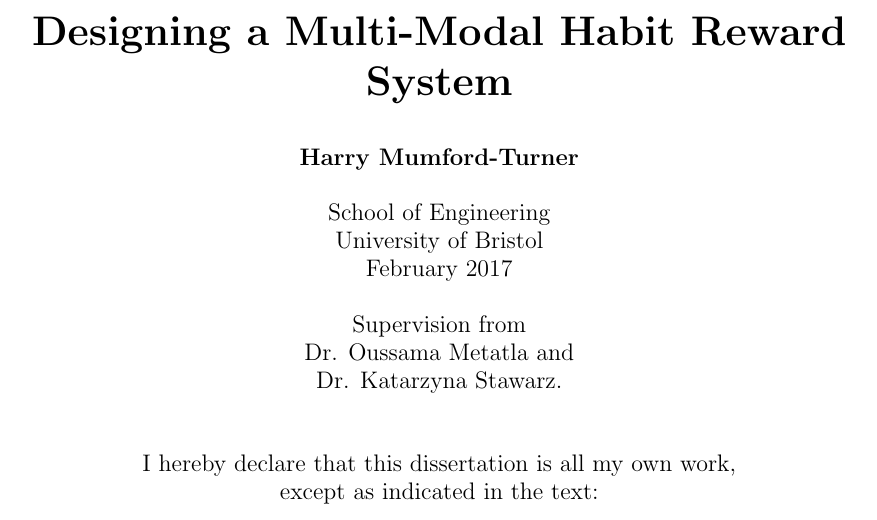
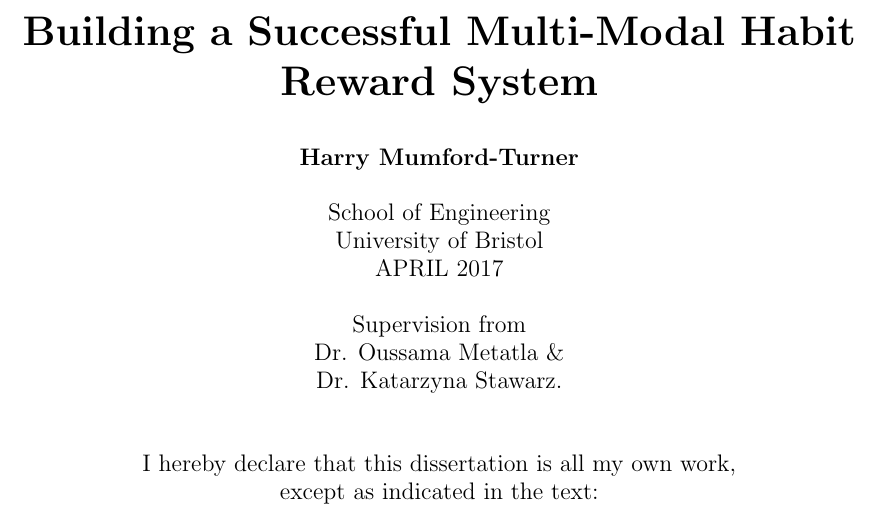
Before and after one commit to harrymt/masters-thesis, a LaTeX document (research-review/main.tex, which reads research-review/chapters/_title.tex): part of page 1 of 12, cut so that both start at the same text. Compiled offline with pdfLaTeX.

Commit message:
Changed Title

```diff
--- a/research-review/chapters/_title.tex
+++ b/research-review/chapters/_title.tex
@@ -6,15 +6,19 @@
 % Gamification of Multi-Modal Systems to Support Habit Formations
 % Constructing Multi-Modal Systems to Support Habit Formation
 % Designing a Habit Reward System ??????
-\title{\huge{\textbf{\\\\\\Designing a Multi-Modal Habit Reward System}}}
+% Impact of Habit reward Systems
+% Design Impact of Habit reward Systems?
+% How to Build a Perfect Multi-Modal Habit Reward System?
+% How Habit reward systems are broken
+\title{\huge{\textbf{\\\\\\Building a Successful Multi-Modal Habit Reward System}}}
 \author{\textbf{Harry Mumford-Turner}\\
 \\
 School of Engineering\\
 University of Bristol\\
-February 2017\\
+APRIL 2017\\
 \\
 Supervision from\\
-Dr. Oussama Metatla and\\Dr. Katarzyna Stawarz.
+Dr. Oussama Metatla \&\\Dr. Katarzyna Stawarz.
 \\
 \\\\
 I hereby declare that this dissertation is all my own work,\\
```
